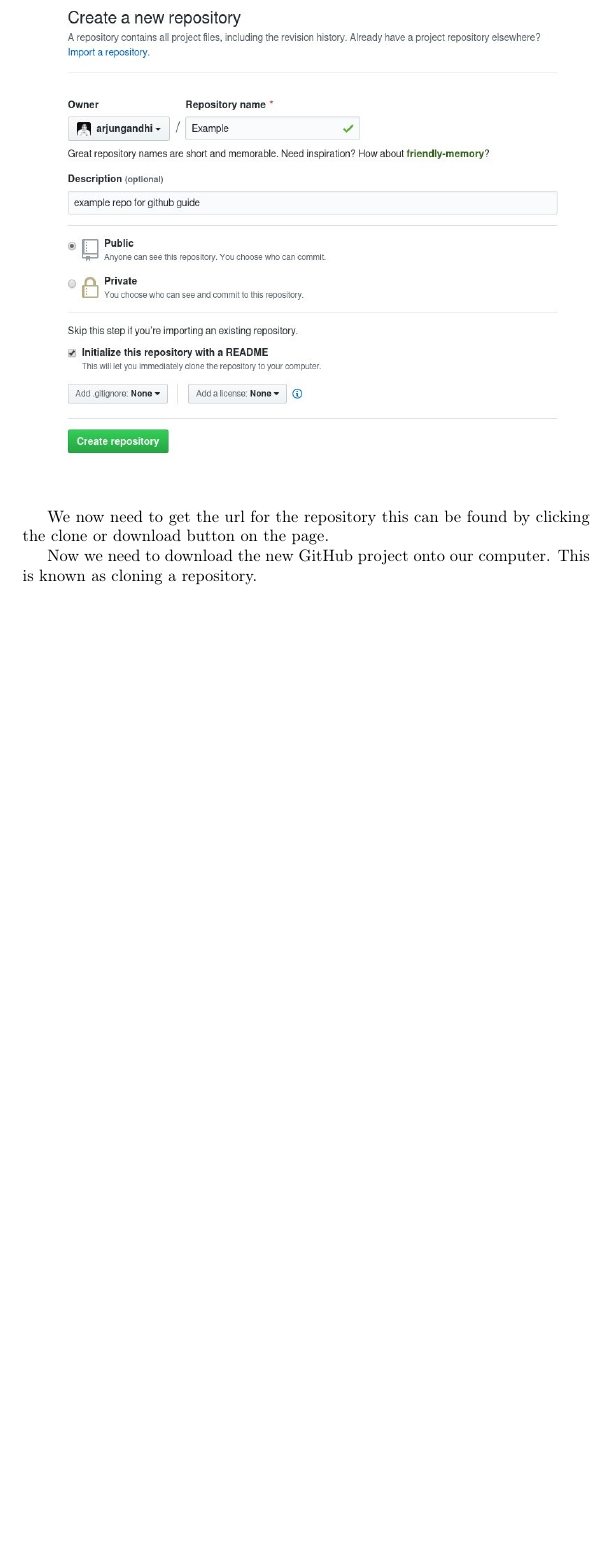
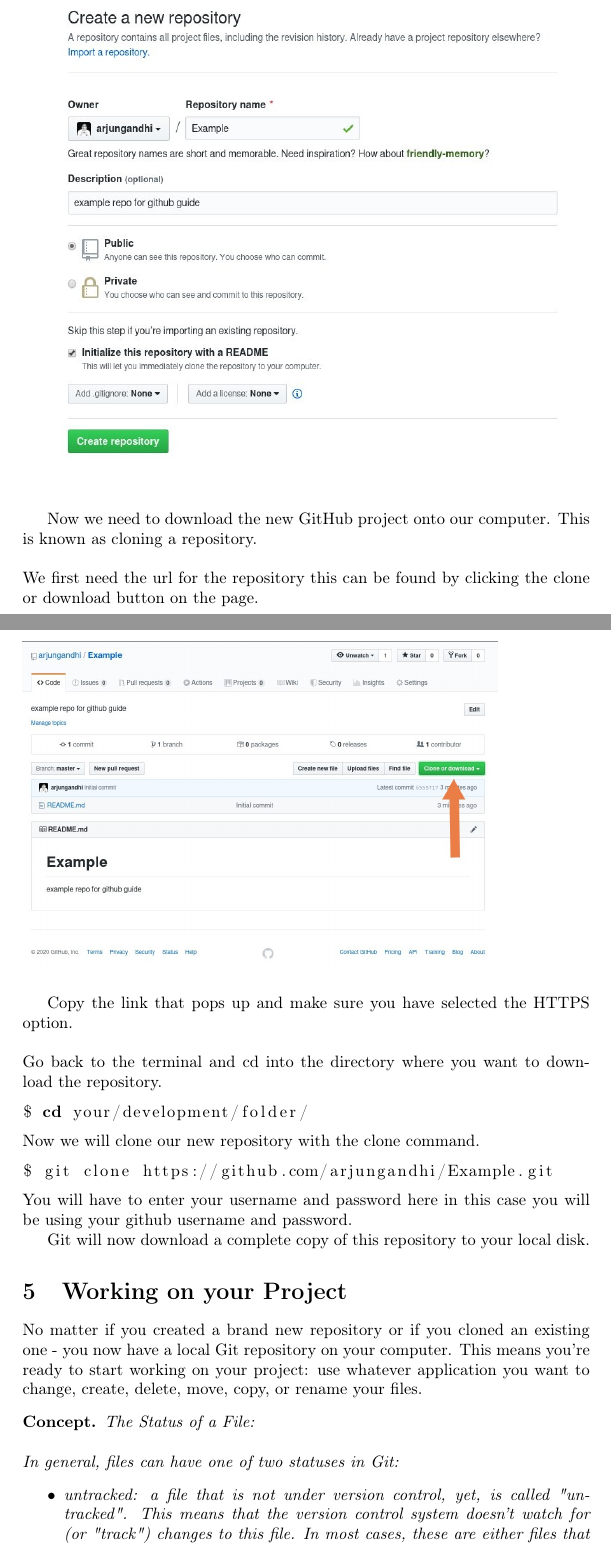
Before and after one commit to arjungandhi/Git-for-Robots, a LaTeX document (main.tex): part of page 14 of 15 before the commit and two parts of pages 14 and 15 of 17 after it, the two joined at a grey line, cut so that both start at the same text, the shorter picture padded with empty space. Compiled offline with pdfLaTeX.

Commit message:
Updates from Overleaf

```diff
--- a/main.tex
+++ b/main.tex
@@ -6,6 +6,7 @@
 \usepackage{hyperref}
 \usepackage{listings}
 \usepackage{amsthm}
+\usepackage{float}
 
 \makeindex
 \hypersetup{
@@ -318,7 +319,7 @@
 \end{figure}
 \newline\newline
 Go ahead and give your repository any name you want:
-\begin{figure}[t]
+\begin{figure}[h]
     \centering
     \includegraphics[width=4.5in]{images/new-repo2.jpg}
 \end{figure}
@@ -329,7 +330,35 @@
     \item Initialize repository with a Read Me: This will create an example file called README.md in all GitHub repository's this file will be rendered when ever some one visits the repository. This is a good place to put any useful information about the project your working on that some one new might need to know.
 \end{enumerate}
 \newpage
+Now we need to download the new GitHub project onto our computer. This is known as \index{clone}cloning a repository.
+\newline
+\newline
+We first need the url for the repository this can be found by clicking the clone or download button on the page.
+\begin{figure}[H]
+    \includegraphics[width=4in]{images/clone.jpg}
+\end{figure}
+Copy the link that pops up and make sure you have selected the HTTPS option.
+\newline\newline
+Go back to the terminal and cd into the directory where you want to download the repository.
+\begin{lstlisting}[language=bash]
+$ cd your/development/folder/
+\end{lstlisting}
+Now we will clone our new repository with the clone command.
+\begin{lstlisting}[language=bash]
+$ git clone https://github.com/arjungandhi/Example.git
+\end{lstlisting}
+You will have to enter your username and password here in this case you will be using your github username and password.
 
-We now need to get the url for the repository this can be found by clicking the clone or download button on the page.
+Git will now download a complete copy of this repository to your local disk.
 
-\begin{figure}[hp]
+\section{Working on your Project}
+No matter if you created a brand new repository or if you cloned an existing one - you now have a local Git repository on your computer. This means you're ready to start working on your project: use whatever application you want to change, create, delete, move, copy, or rename your files.
+
+ \newtheorem*{concept}{Concept}
+ \begin{concept}
+The Status of a File:
+\newline\newline
+In general, files can have one of two statuses in Git:
+\begin{itemize}
+    \item untracked: a file that is not under version control, yet, is called "untracked". This means that the version control system doesn't watch for (or "track") changes to this file. In most cases, these are either files that are newly created or files that are ignored and which you don't want to include in version control at all.
+    \item tracked: all files that are already under version control are called "tracked". Git watches these files for changes and allows you to commit or discard them.
@@ -338,6 +387,6 @@
 \end{figure}
 
-Now we need to download the new GitHub project onto our computer. This is known as \index{clone}cloning a repository.
+
 
 
 
```
Also changed, not shown: main.tex (28 more changed lines).
